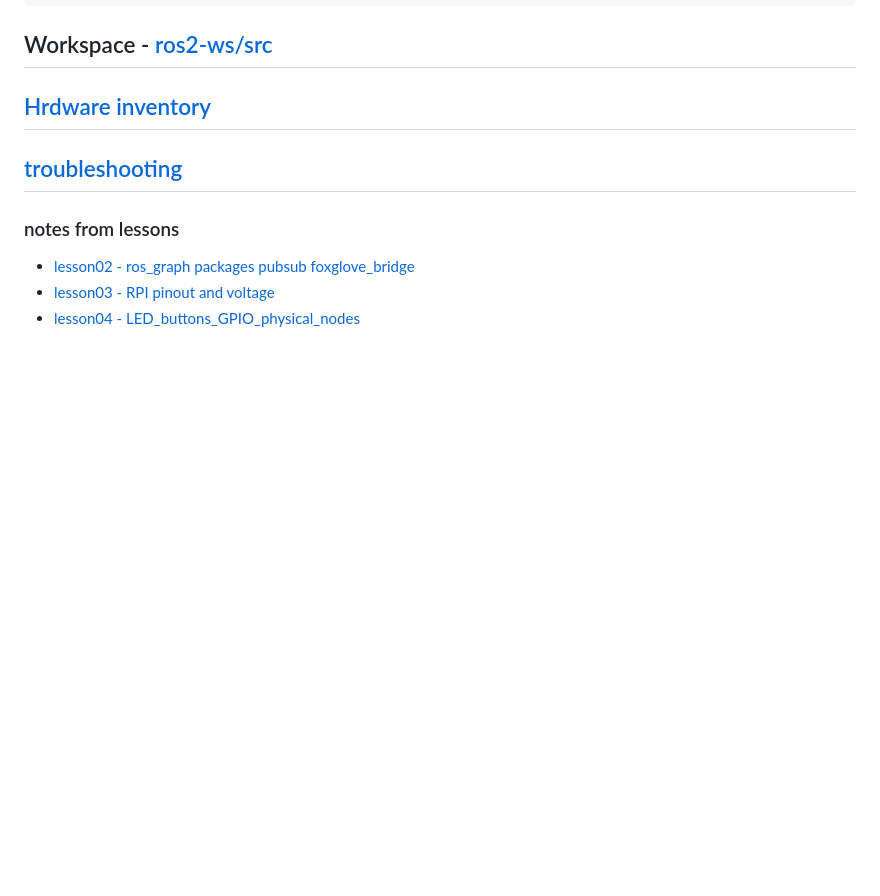
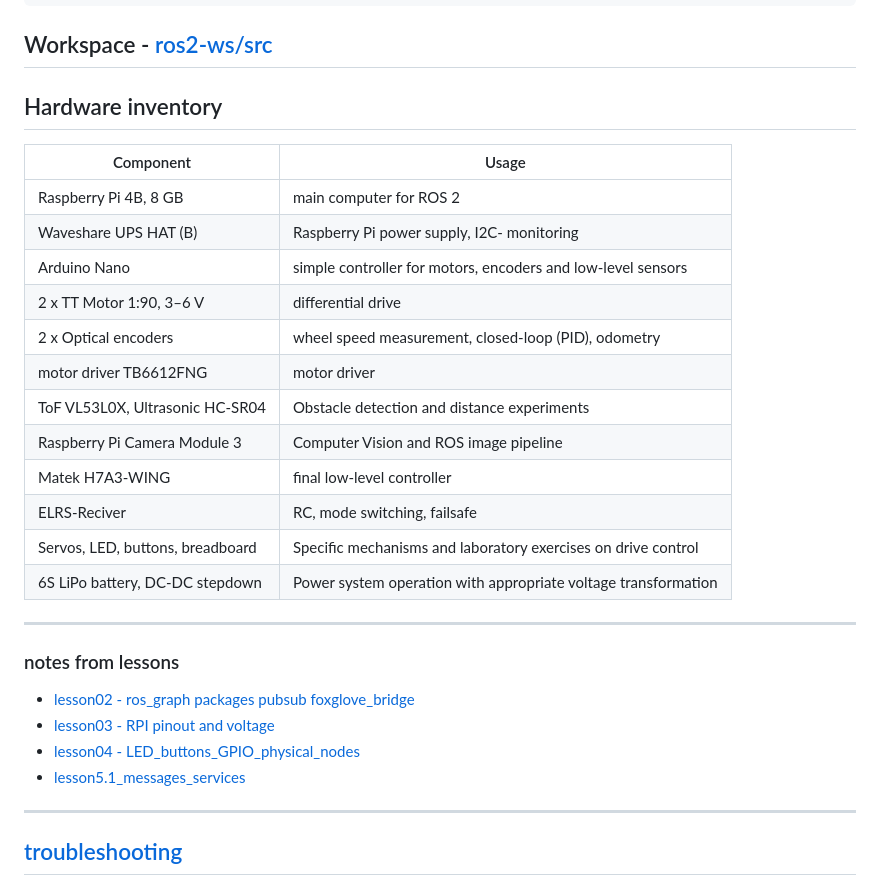
Before and after one commit to SeregaCodit/ros2-practical, a Markdown page: README.md, the part around the change. GitHub-like rendering; blank space fills up the shorter version.

Commit message:
feat(docs): add docs for lesson5.1, breadboard image and add link to lesson docs to README

```diff
--- a/README.md
+++ b/README.md
@@ -22,11 +22,29 @@ Practical robotics course project.
 
 ## Workspace - [ros2-ws/src](ros2-ws)
 
-## [Hrdware inventory](docs/hardware.md)
+## Hardware inventory
+| Component | Usage |
+|-----------|-------|
+|Raspberry Pi 4B, 8 GB | main computer for ROS 2|
+|Waveshare UPS HAT (B) |  Raspberry Pi power supply, I2C- monitoring|
+|Arduino Nano |	simple controller for motors, encoders and low-level sensors|
+| 2 x TT Motor 1:90, 3–6 V | differential drive|
+| 2 x Optical encoders | wheel speed measurement, closed-loop (PID), odometry|
+|motor driver TB6612FNG| motor driver|
+| ToF VL53L0X, Ultrasonic HC-SR04 |	Obstacle detection and distance experiments|
+|Raspberry Pi Camera Module 3 |	Computer Vision and ROS image pipeline|
+|Matek H7A3-WING |	final low-level controller|
+|ELRS-Reciver |	RC, mode switching, failsafe|
+|Servos, LED, buttons, breadboard |  Specific mechanisms and laboratory exercises on drive control|
+|6S LiPo battery, DC-DC stepdown | Power system operation with appropriate voltage transformation|
+___
 
-## [troubleshooting](docs/troublesootings/troubleshooting.md)
 
 ### notes from lessons
 * [lesson02 - ros_graph packages pubsub foxglove_bridge](docs/lessons/lesson02_ros_graph_packages_pubsub.md)
 * [lesson03 - RPI pinout and voltage](docs/lessons/lesson03_rpi_pins.md)
 * [lesson04 - LED_buttons_GPIO_physical_nodes](docs/lessons/lesson04_led_buttons_gpio_physical_nodes.md)
+* [lesson5.1_messages_services](docs/lessons/lesson5.1_messages_services.md)
+
+___
+## [troubleshooting](docs/troublesootings/troubleshooting.md)
```
Also changed, not shown: docs/lessons/lesson5.1_messages_services.md (added, +26 -0 lines), docs/attachments/images/lesson5.1_breadboard.png (added).
